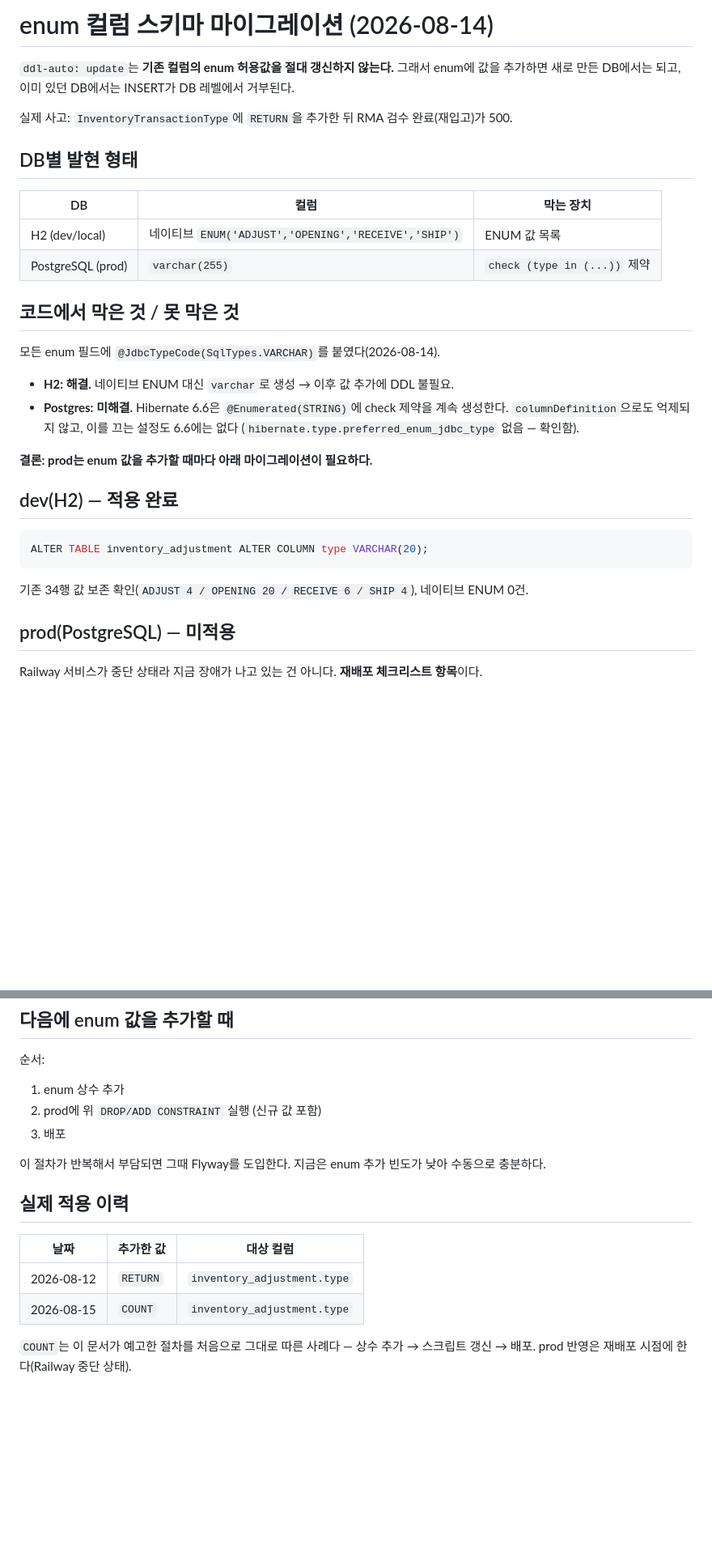
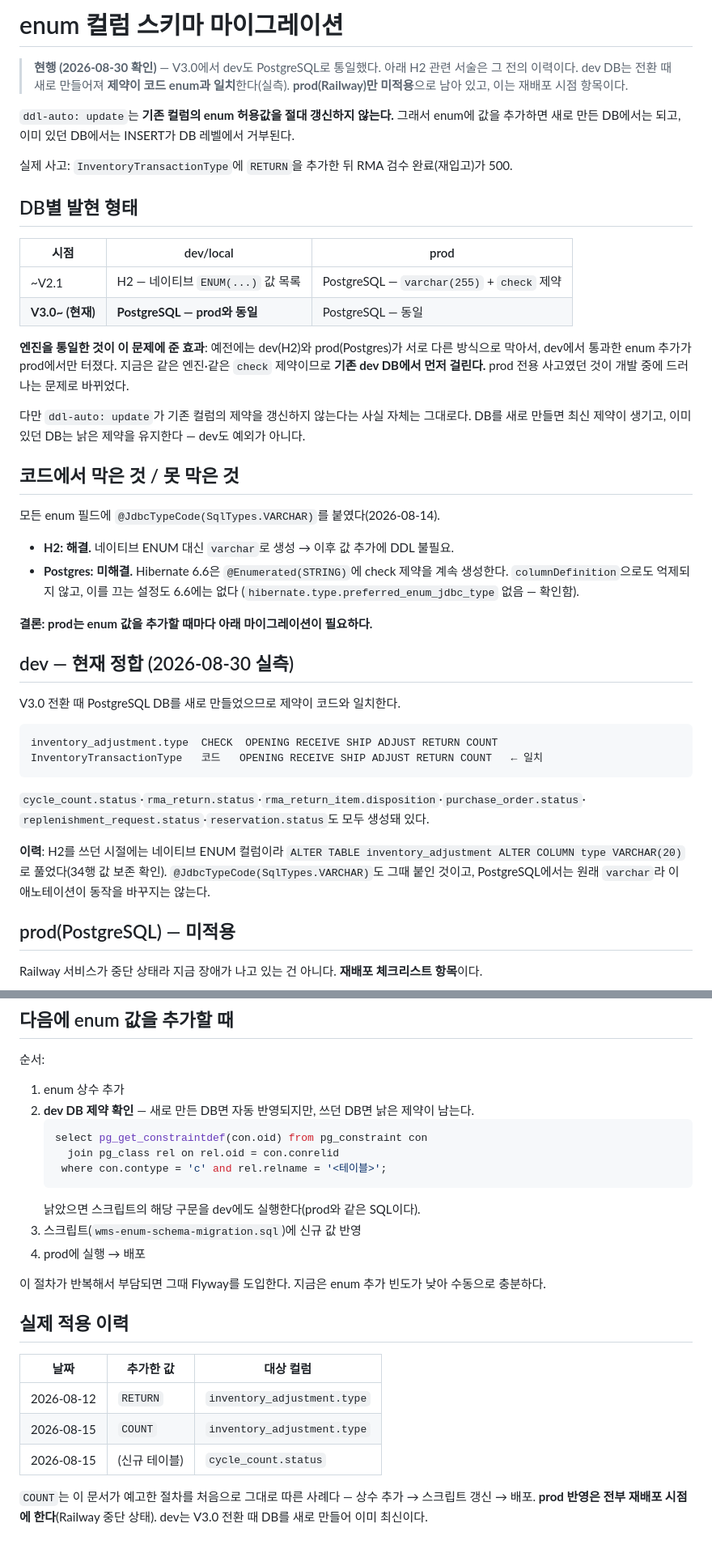
Before and after one commit to twin10240/jhg-wms-project, a Markdown page: docs/wms-enum-schema-migration.md, 2 parts joined by grey strips. Shown at 81% size. Drawn GitHub-style; blank space fills up the shorter version.

Commit message:
docs(wms): enum 마이그레이션 문서를 PostgreSQL 통일 이후로 현행화
V3.0에서 dev도 PostgreSQL로 옮겼는데 이 문서는 H2 기준으로 남아 있었다.
지금 읽는 사람은 없는 문제(네이티브 ENUM 컬럼)를 준비하게 된다.

엔진 통일이 이 문제에 준 효과를 적었다. 예전에는 dev(H2)와 prod(Postgres)가 서로 다르게
막아서 dev에서 통과한 enum 추가가 prod에서만 터졌는데, 이제는 같은 check 제약이라
기존 dev DB에서 먼저 걸린다. prod 전용 사고가 개발 중에 드러나는 문제로 바뀌었다.

dev DB 제약을 실측해 코드 enum과 일치함을 확인하고 기록했다(RETURN·COUNT 포함).
전환 때 DB를 새로 만들었기 때문이며, 쓰던 DB였다면 dev도 낡은 제약이 남는다는 점도
절차에 넣었다 — ddl-auto가 기존 컬럼 제약을 갱신하지 않는 것은 그대로다.

Co-Authored-By: Claude Opus 5 <noreply@anthropic.com>

````diff
--- a/docs/wms-enum-schema-migration.md
+++ b/docs/wms-enum-schema-migration.md
@@ -1,4 +1,8 @@
-# enum 컬럼 스키마 마이그레이션 (2026-08-14)
+# enum 컬럼 스키마 마이그레이션
+
+> **현행 (2026-08-30 확인)** — V3.0에서 dev도 PostgreSQL로 통일했다. 아래 H2 관련 서술은
+> 그 전의 이력이다. dev DB는 전환 때 새로 만들어져 **제약이 코드 enum과 일치**한다(실측).
+> **prod(Railway)만 미적용**으로 남아 있고, 이는 재배포 시점 항목이다.
 
 `ddl-auto: update`는 **기존 컬럼의 enum 허용값을 절대 갱신하지 않는다.** 그래서 enum에 값을 추가하면
 새로 만든 DB에서는 되고, 이미 있던 DB에서는 INSERT가 DB 레벨에서 거부된다.
@@ -7,10 +11,17 @@
 
 ## DB별 발현 형태
 
-| DB | 컬럼 | 막는 장치 |
-|----|------|-----------|
-| H2 (dev/local) | 네이티브 `ENUM('ADJUST','OPENING','RECEIVE','SHIP')` | ENUM 값 목록 |
-| PostgreSQL (prod) | `varchar(255)` | `check (type in (...))` 제약 |
+| 시점 | dev/local | prod |
+|------|-----------|------|
+| ~V2.1 | H2 — 네이티브 `ENUM(...)` 값 목록 | PostgreSQL — `varchar(255)` + `check` 제약 |
+| **V3.0~ (현재)** | **PostgreSQL — prod와 동일** | PostgreSQL — 동일 |
+
+**엔진을 통일한 것이 이 문제에 준 효과**: 예전에는 dev(H2)와 prod(Postgres)가 서로 다른 방식으로
+막아서, dev에서 통과한 enum 추가가 prod에서만 터졌다. 지금은 같은 엔진·같은 `check` 제약이므로
+**기존 dev DB에서 먼저 걸린다.** prod 전용 사고였던 것이 개발 중에 드러나는 문제로 바뀌었다.
+
+다만 `ddl-auto: update`가 기존 컬럼의 제약을 갱신하지 않는다는 사실 자체는 그대로다.
+DB를 새로 만들면 최신 제약이 생기고, 이미 있던 DB는 낡은 제약을 유지한다 — dev도 예외가 아니다.
 
 ## 코드에서 막은 것 / 못 막은 것
 
@@ -23,13 +34,22 @@
 
 **결론: prod는 enum 값을 추가할 때마다 아래 마이그레이션이 필요하다.**
 
-## dev(H2) — 적용 완료
+## dev — 현재 정합 (2026-08-30 실측)
 
-```sql
-ALTER TABLE inventory_adjustment ALTER COLUMN type VARCHAR(20);
+V3.0 전환 때 PostgreSQL DB를 새로 만들었으므로 제약이 코드와 일치한다.
+
+```
+inventory_adjustment.type  CHECK  OPENING RECEIVE SHIP ADJUST RETURN COUNT
+InventoryTransactionType   코드   OPENING RECEIVE SHIP ADJUST RETURN COUNT   ← 일치
 ```
 
-기존 34행 값 보존 확인(`ADJUST 4 / OPENING 20 / RECEIVE 6 / SHIP 4`), 네이티브 ENUM 0건.
+`cycle_count.status`·`rma_return.status`·`rma_return_item.disposition`·`purchase_order.status`·
+`replenishment_request.status`·`reservation.status`도 모두 생성돼 있다.
+
+**이력**: H2를 쓰던 시절에는 네이티브 ENUM 컬럼이라
+`ALTER TABLE inventory_adjustment ALTER COLUMN type VARCHAR(20)`로 풀었다(34행 값 보존 확인).
+`@JdbcTypeCode(SqlTypes.VARCHAR)`도 그때 붙인 것이고, PostgreSQL에서는 원래 `varchar`라
+이 애노테이션이 동작을 바꾸지는 않는다.
 
 ## prod(PostgreSQL) — 미적용
 
@@ -62,8 +82,15 @@ Railway는 **public proxy 주소**여야 한다. `PGHOST`(`*.railway.internal`)
 순서:
 
 1. enum 상수 추가
-2. prod에 위 `DROP/ADD CONSTRAINT` 실행 (신규 값 포함)
-3. 배포
+2. **dev DB 제약 확인** — 새로 만든 DB면 자동 반영되지만, 쓰던 DB면 낡은 제약이 남는다.
+   ```sql
+   select pg_get_constraintdef(con.oid) from pg_constraint con
+     join pg_class rel on rel.oid = con.conrelid
+    where con.contype = 'c' and rel.relname = '<테이블>';
+   ```
+   낡았으면 스크립트의 해당 구문을 dev에도 실행한다(prod와 같은 SQL이다).
+3. 스크립트(`wms-enum-schema-migration.sql`)에 신규 값 반영
+4. prod에 실행 → 배포
 
 이 절차가 반복해서 부담되면 그때 Flyway를 도입한다. 지금은 enum 추가 빈도가 낮아 수동으로 충분하다.
 
@@ -73,6 +100,8 @@ Railway는 **public proxy 주소**여야 한다. `PGHOST`(`*.railway.internal`)
 |------|-----------|-----------|
 | 2026-08-12 | `RETURN` | `inventory_adjustment.type` |
 | 2026-08-15 | `COUNT` | `inventory_adjustment.type` |
+| 2026-08-15 | (신규 테이블) | `cycle_count.status` |
 
 `COUNT`는 이 문서가 예고한 절차를 처음으로 그대로 따른 사례다 — 상수 추가 → 스크립트 갱신 → 배포.
-prod 반영은 재배포 시점에 한다(Railway 중단 상태).
+**prod 반영은 전부 재배포 시점에 한다**(Railway 중단 상태). dev는 V3.0 전환 때 DB를 새로 만들어
+이미 최신이다.
````
